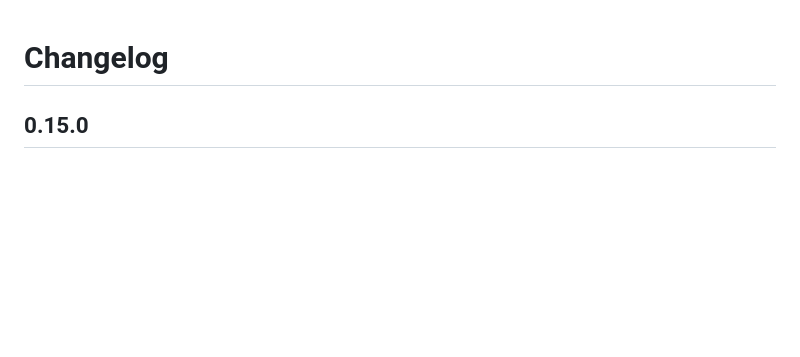
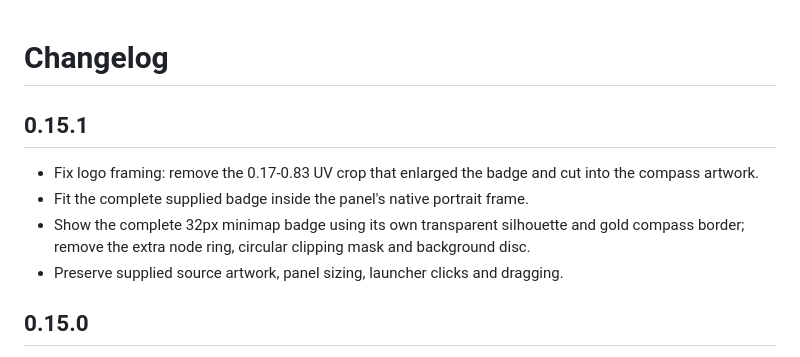
Before and after one commit to Red463/GatherCompassForever, a Markdown page: CHANGELOG.md, the part around the change. Rendered like a GitHub page; blank space fills up the shorter version.

```diff
--- a/CHANGELOG.md
+++ b/CHANGELOG.md
@@ -1,4 +1,11 @@
 # Changelog
+
+## 0.15.1
+
+- Fix logo framing: remove the 0.17-0.83 UV crop that enlarged the badge and cut into the compass artwork.
+- Fit the complete supplied badge inside the panel's native portrait frame.
+- Show the complete 32px minimap badge using its own transparent silhouette and gold compass border; remove the extra node ring, circular clipping mask and background disc.
+- Preserve supplied source artwork, panel sizing, launcher clicks and dragging.
 
 ## 0.15.0
 
```
Also changed, not shown: README.md (+6 -4 lines), docs/images/minimap-launcher.png, docs/images/routes.png, 10 other files.
